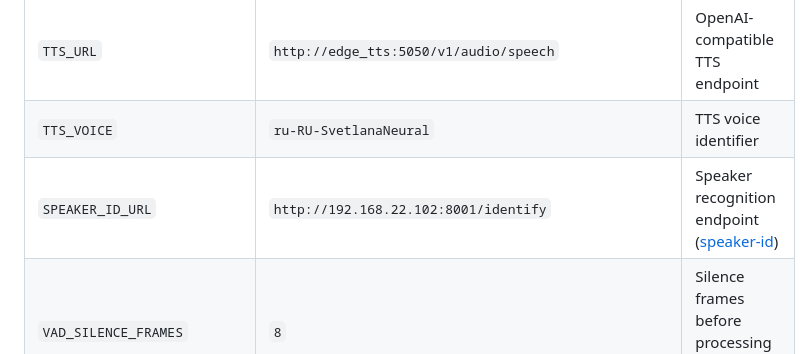
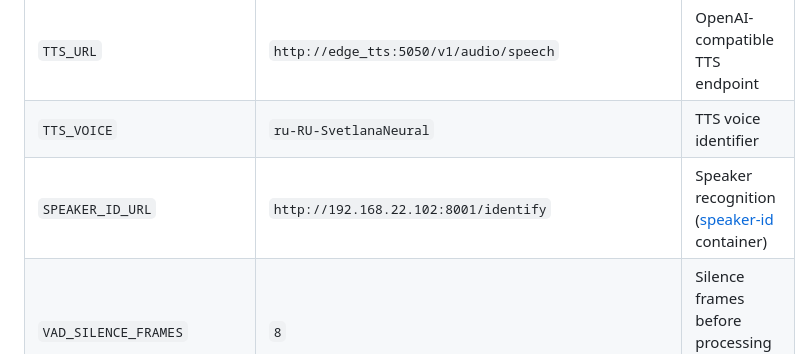
Before and after one commit to zavaruev/voice_gateway, a Markdown page: README.md, the part around the change. GitHub-like rendering.

Commit message:
Clarify speaker-id repo is container setup

```diff
--- a/README.md
+++ b/README.md
@@ -43,7 +43,7 @@ ESP32 connects to `ws://gateway:18792/` with header `device-id: <MAC>`.
 | `WHISPER_URL` | `http://192.168.22.111:8000/v1/audio/transcriptions` | OpenAI-compatible STT endpoint |
 | `TTS_URL` | `http://edge_tts:5050/v1/audio/speech` | OpenAI-compatible TTS endpoint |
 | `TTS_VOICE` | `ru-RU-SvetlanaNeural` | TTS voice identifier |
-| `SPEAKER_ID_URL` | `http://192.168.22.102:8001/identify` | Speaker recognition endpoint ([speaker-id](https://github.com/zavaruev/speaker-id)) |
+| `SPEAKER_ID_URL` | `http://192.168.22.102:8001/identify` | Speaker recognition ([speaker-id](https://github.com/zavaruev/speaker-id) container) |
 | `VAD_SILENCE_FRAMES` | `8` | Silence frames before processing (~60ms each) |
 | `STANDBY_TIMEOUT_QUESTION` | `30` | Seconds before standby after a question |
 | `STANDBY_TIMEOUT_STATEMENT` | `10` | Seconds before standby after a statement |
```
